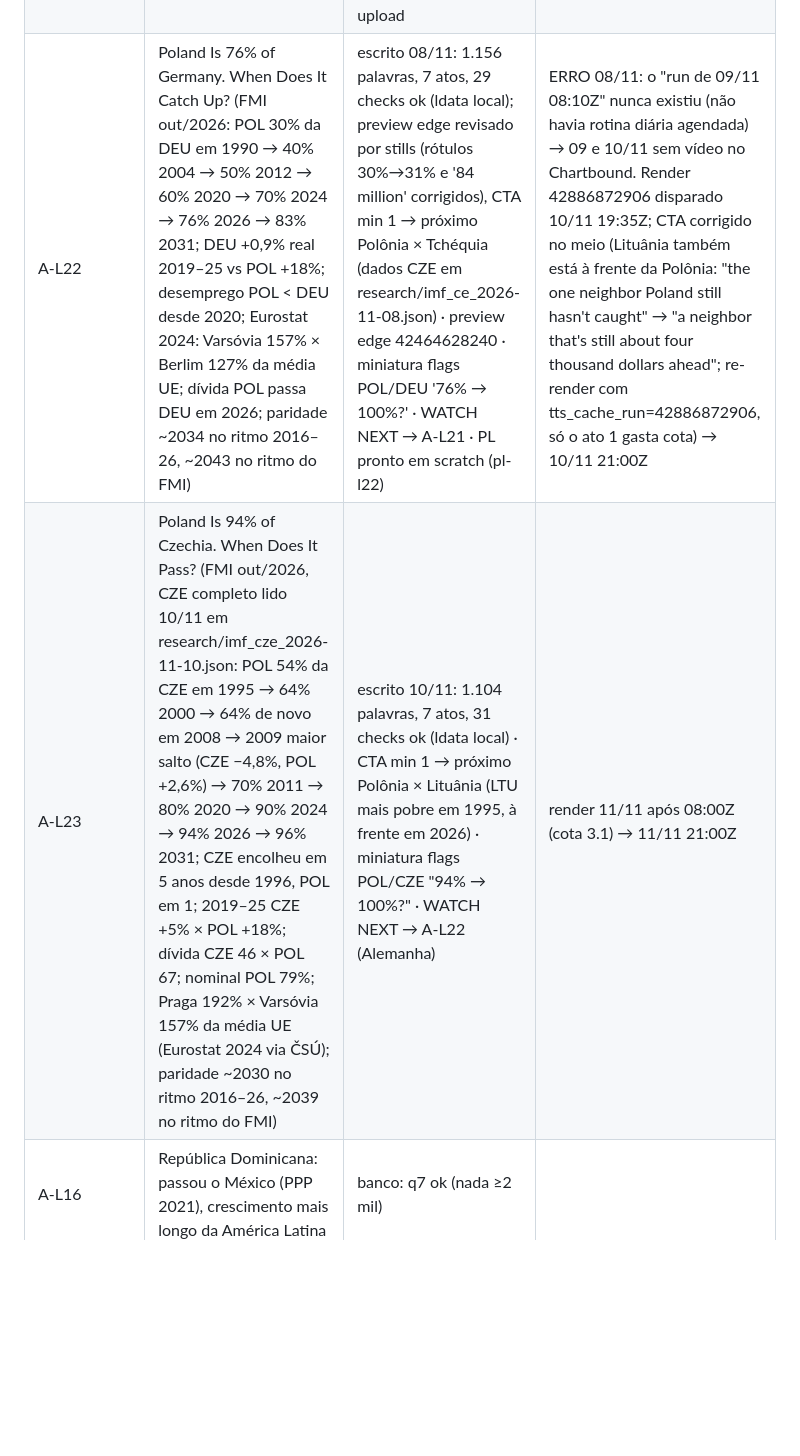
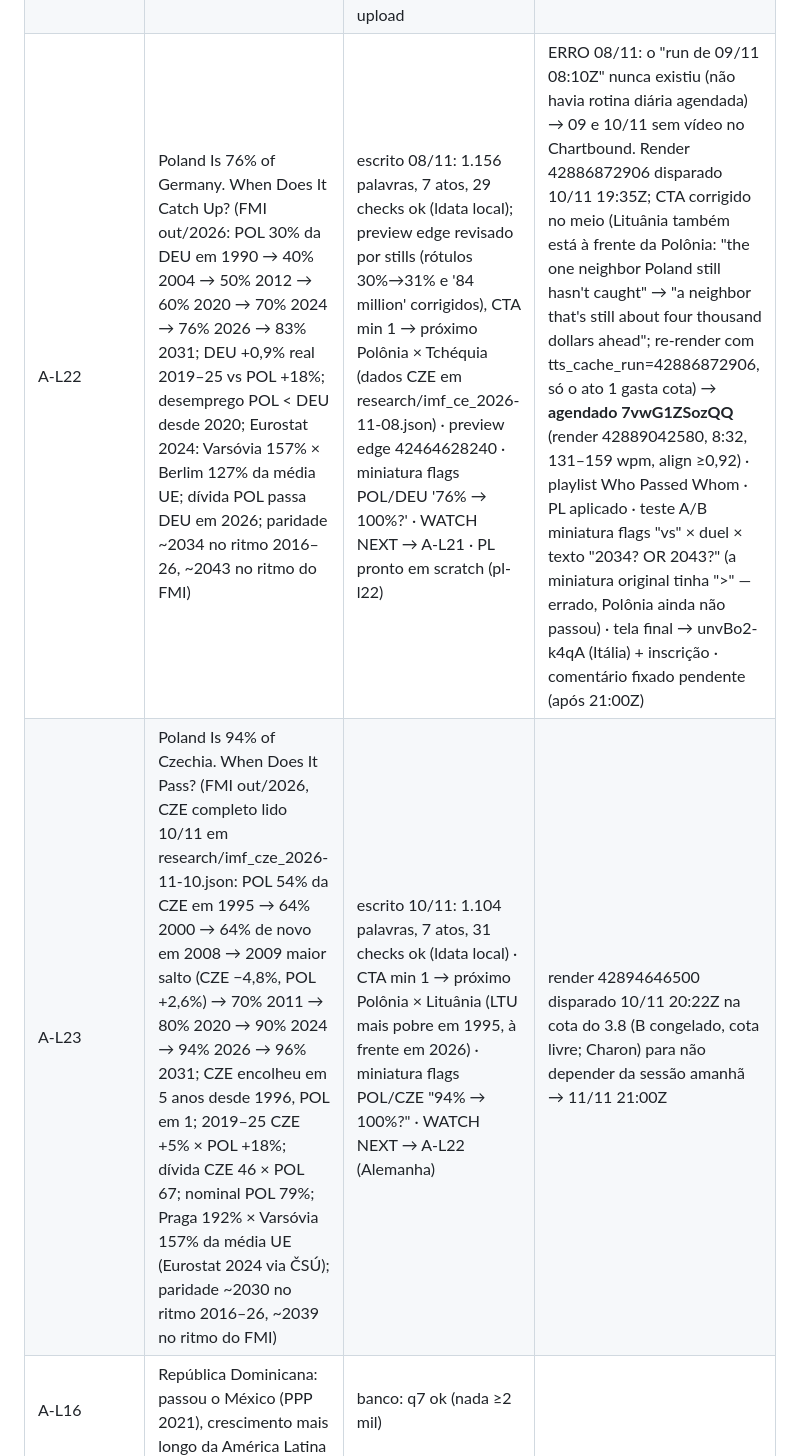
Before and after one commit to justmeoccupyingspace-eng/canais-dark, a Markdown page: specs/long/QUEUE.md, the part around the change. Rendered like a GitHub page; blank space fills up the shorter version.

Commit message:
QUEUE: A-L22 agendado, A-L23 em render
Co-Authored-By: Claude Opus 5.5 <noreply@anthropic.com>
Claude-Session: https://claude.ai/code/session_01AMBh8z4K8o9Aww49vDi5CL

```diff
--- a/specs/long/QUEUE.md
+++ b/specs/long/QUEUE.md
@@ -152,8 +152,8 @@ Limite: ≤10 pedidos/dia por modelo; cada ato ≤210 palavras = 1 pedido (rotei
 | A-L14 | In 2008, Greece Was Twice as Rich as Poland. Now It's Behind. (Polônia 2024 e Croácia 2025 passaram em US$; 12 de 13 passaram em PPS; só a Bulgária atrás) | agendado (knei7dcuF5M, 8:34) · cortes 8S7VJNqcwqQ, PBtivTl3WIc · teste A/B miniatura mapa × duel × flags · tela final: inscrição + A-L06 sobre o card WATCH NEXT · card 7:40 → A-L06 ('Poland passed Portugal too') · playlist Who Passed Whom (03/11 09:20Z) | 03/11 18:00Z |
 | A-L15 → A-L20 | 22 Countries Passed Argentina Since 2000 (FMI out/2026, lido 06/11: 22 economias abaixo da ARG em 2000 e acima desde o cruzamento; #46 → #57 de 151; Coreia, Polônia, Chile mais pobres em 1990) | pronto 06/11: 1.156 palavras, 6 atos, 45 checks ok, edge 42190231583 revisado (rótulos 1990 com decimal; cartão final "POL") · miniatura a20_flags (POL > ARG "22 COUNTRIES"), A/B a20_duel e a20_text · q15: ângulo "quem passou a Argentina" sem concorrente; demanda Abhi and Niyu 758 mil "How Argentina lost all its money" · WATCH NEXT → Polônia (XGmxZPO8lx8) · bandeiras ARG/CHL/URY | agendado LWCi-qzZxMQ (07/11; render 42354495734) · cortes 19:00/22:00 BRT · A/B a20_duel/a20_text rodando · tela final → XGmxZPO8lx8 | 07/11 18:00Z |
 | A-L21 | Poland Just Passed Japan. Italy Is Next. (FMI out/2026: ITA 3,2× POL em 1990, 2× em 2008, POL a 91% em 2026, $499 atrás em 2031; Itália +10% real 2000–25 vs POL +140%; série Polônia) | pronto 07/11 (rev. 23:30): 1.167 palavras, 7 atos, CTA no min 1 + gancho Alemanha, 34 checks ok, intro nova · miniatura flags POL > ITA "ITALY IS NEXT" · WATCH NEXT → Polônia × Espanha (SW2qxSlMwfc) · PL localizado depois do upload | 08/11 18:00Z |
-| A-L22 | Poland Is 76% of Germany. When Does It Catch Up? (FMI out/2026: POL 30% da DEU em 1990 → 40% 2004 → 50% 2012 → 60% 2020 → 70% 2024 → 76% 2026 → 83% 2031; DEU +0,9% real 2019–25 vs POL +18%; desemprego POL < DEU desde 2020; Eurostat 2024: Varsóvia 157% × Berlim 127% da média UE; dívida POL passa DEU em 2026; paridade ~2034 no ritmo 2016–26, ~2043 no ritmo do FMI) | escrito 08/11: 1.156 palavras, 7 atos, 29 checks ok (ldata local); preview edge revisado por stills (rótulos 30%→31% e '84 million' corrigidos), CTA min 1 → próximo Polônia × Tchéquia (dados CZE em research/imf_ce_2026-11-08.json) · preview edge 42464628240 · miniatura flags POL/DEU '76% → 100%?' · WATCH NEXT → A-L21 · PL pronto em scratch (pl-l22) | ERRO 08/11: o "run de 09/11 08:10Z" nunca existiu (não havia rotina diária agendada) → 09 e 10/11 sem vídeo no Chartbound. Render 42886872906 disparado 10/11 19:35Z; CTA corrigido no meio (Lituânia também está à frente da Polônia: "the one neighbor Poland still hasn't caught" → "a neighbor that's still about four thousand dollars ahead"; re-render com tts_cache_run=42886872906, só o ato 1 gasta cota) → 10/11 21:00Z |
-| A-L23 | Poland Is 94% of Czechia. When Does It Pass? (FMI out/2026, CZE completo lido 10/11 em research/imf_cze_2026-11-10.json: POL 54% da CZE em 1995 → 64% 2000 → 64% de novo em 2008 → 2009 maior salto (CZE −4,8%, POL +2,6%) → 70% 2011 → 80% 2020 → 90% 2024 → 94% 2026 → 96% 2031; CZE encolheu em 5 anos desde 1996, POL em 1; 2019–25 CZE +5% × POL +18%; dívida CZE 46 × POL 67; nominal POL 79%; Praga 192% × Varsóvia 157% da média UE (Eurostat 2024 via ČSÚ); paridade ~2030 no ritmo 2016–26, ~2039 no ritmo do FMI) | escrito 10/11: 1.104 palavras, 7 atos, 31 checks ok (ldata local) · CTA min 1 → próximo Polônia × Lituânia (LTU mais pobre em 1995, à frente em 2026) · miniatura flags POL/CZE "94% → 100%?" · WATCH NEXT → A-L22 (Alemanha) | render 11/11 após 08:00Z (cota 3.1) → 11/11 21:00Z |
+| A-L22 | Poland Is 76% of Germany. When Does It Catch Up? (FMI out/2026: POL 30% da DEU em 1990 → 40% 2004 → 50% 2012 → 60% 2020 → 70% 2024 → 76% 2026 → 83% 2031; DEU +0,9% real 2019–25 vs POL +18%; desemprego POL < DEU desde 2020; Eurostat 2024: Varsóvia 157% × Berlim 127% da média UE; dívida POL passa DEU em 2026; paridade ~2034 no ritmo 2016–26, ~2043 no ritmo do FMI) | escrito 08/11: 1.156 palavras, 7 atos, 29 checks ok (ldata local); preview edge revisado por stills (rótulos 30%→31% e '84 million' corrigidos), CTA min 1 → próximo Polônia × Tchéquia (dados CZE em research/imf_ce_2026-11-08.json) · preview edge 42464628240 · miniatura flags POL/DEU '76% → 100%?' · WATCH NEXT → A-L21 · PL pronto em scratch (pl-l22) | ERRO 08/11: o "run de 09/11 08:10Z" nunca existiu (não havia rotina diária agendada) → 09 e 10/11 sem vídeo no Chartbound. Render 42886872906 disparado 10/11 19:35Z; CTA corrigido no meio (Lituânia também está à frente da Polônia: "the one neighbor Poland still hasn't caught" → "a neighbor that's still about four thousand dollars ahead"; re-render com tts_cache_run=42886872906, só o ato 1 gasta cota) → **agendado 7vwG1ZSozQQ** (render 42889042580, 8:32, 131–159 wpm, align ≥0,92) · playlist Who Passed Whom · PL aplicado · teste A/B miniatura flags "vs" × duel × texto "2034? OR 2043?" (a miniatura original tinha ">" — errado, Polônia ainda não passou) · tela final → unvBo2-k4qA (Itália) + inscrição · comentário fixado pendente (após 21:00Z) | 10/11 21:00Z |
+| A-L23 | Poland Is 94% of Czechia. When Does It Pass? (FMI out/2026, CZE completo lido 10/11 em research/imf_cze_2026-11-10.json: POL 54% da CZE em 1995 → 64% 2000 → 64% de novo em 2008 → 2009 maior salto (CZE −4,8%, POL +2,6%) → 70% 2011 → 80% 2020 → 90% 2024 → 94% 2026 → 96% 2031; CZE encolheu em 5 anos desde 1996, POL em 1; 2019–25 CZE +5% × POL +18%; dívida CZE 46 × POL 67; nominal POL 79%; Praga 192% × Varsóvia 157% da média UE (Eurostat 2024 via ČSÚ); paridade ~2030 no ritmo 2016–26, ~2039 no ritmo do FMI) | escrito 10/11: 1.104 palavras, 7 atos, 31 checks ok (ldata local) · CTA min 1 → próximo Polônia × Lituânia (LTU mais pobre em 1995, à frente em 2026) · miniatura flags POL/CZE "94% → 100%?" · WATCH NEXT → A-L22 (Alemanha) | render 42894646500 disparado 10/11 20:22Z na cota do 3.8 (B congelado, cota livre; Charon) para não depender da sessão amanhã → 11/11 21:00Z |
 | A-L16 | República Dominicana: passou o México (PPP 2021), crescimento mais longo da América Latina | banco: q7 ok (nada ≥2 mil) | |
 | A-L17 | Poland Is $55 Away From Passing Spain (FMI out/2026) | agendado (SW2qxSlMwfc, render 41797871942 3.1/Charon, 8:21) · cortes lSf6PuD1EO8 (22:00Z), 0xeRhZa21Gs (05/11 01:00Z) · teste A/B mapa × duel × flags · tela final inscrição + Polônia × Japão sobre o WATCH NEXT · card 6:55 → Polônia × Japão · playlist Who Passed Whom · card no Polônia 7:33 → A-L17 ('Spain is next: $55 apart') FEITO 04/11 15:40Z · comentário fixado do Polônia editado: 'Part 3 is out… $55 away from passing Spain' + link A-L17 + link A-L06 (04/11 22:30Z) | 04/11 18:00Z |
 | A-L18 | South Korea Just Passed Britain and France (FMI out/2026: 2026 1º ano KOR > GBR e > FRA em PPP; q12 sem concorrente em inglês) | agendado (l5RdOg0Lsac, render 41992688918 3.1/Charon 145–158 wpm, 7,96 min de fala) · cortes BjFVGxlsqk8 (22:00Z), _Qr8GaYttqs (06/11 01:00Z) · miniatura principal a18_flags (KOREA > UK), A/B a18_duel e a18_text PENDENTE (Studio travado 08:40Z: tela do PC dormindo) · WATCH NEXT → A-L02 (0.75) · tela final/card/playlist pendentes | 05/11 18:00Z |
```
